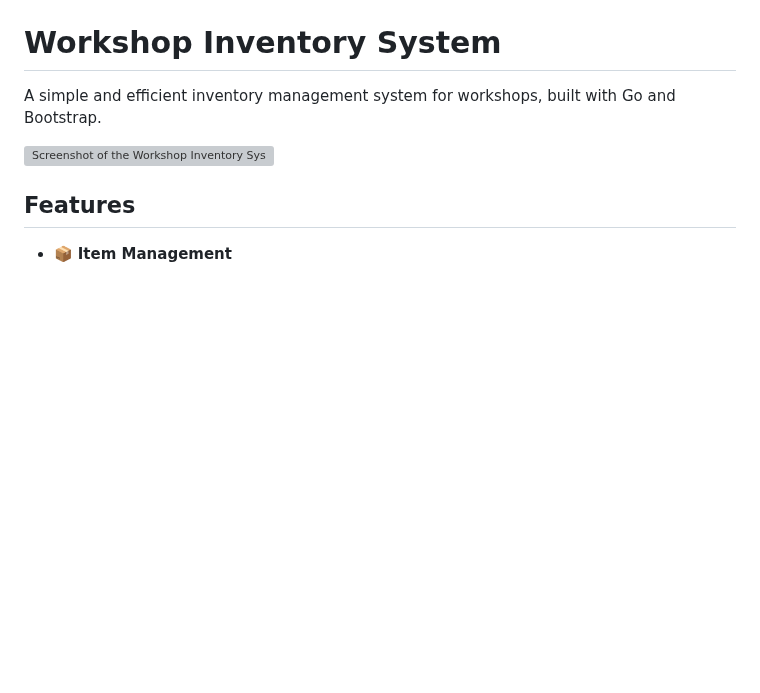
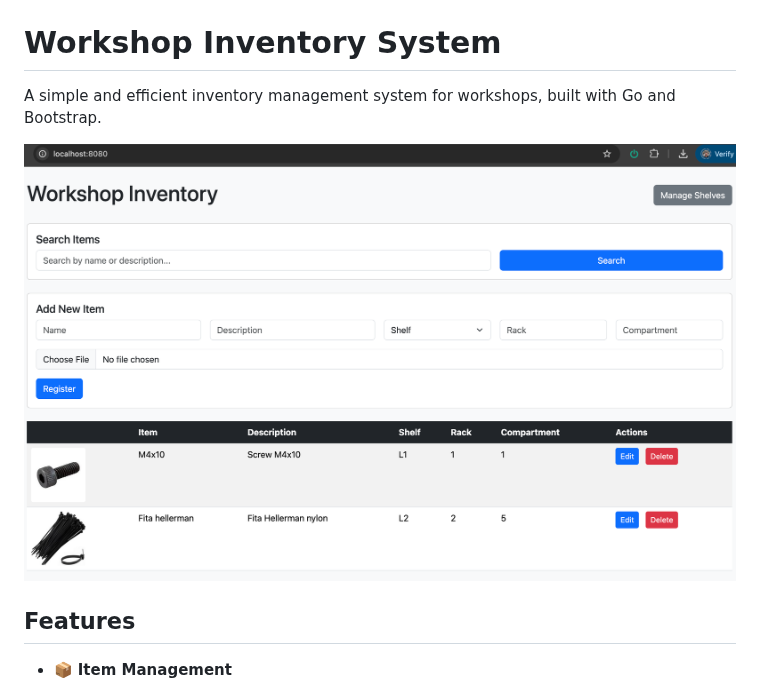
Before and after one commit to nopp/workshop-inventory, a Markdown page: README.md, the part around the change. Rendered like a GitHub page; blank space fills up the shorter version; grey boxes are pictures that could not be loaded.

```diff
--- a/README.md
+++ b/README.md
@@ -2,7 +2,7 @@
 
 A simple and efficient inventory management system for workshops, built with Go and Bootstrap.
 
-![Screenshot of the Workshop Inventory System](screenshot.png)
+![Screenshot of the Workshop Inventory System](system.png)
 
 ## Features
 
```
